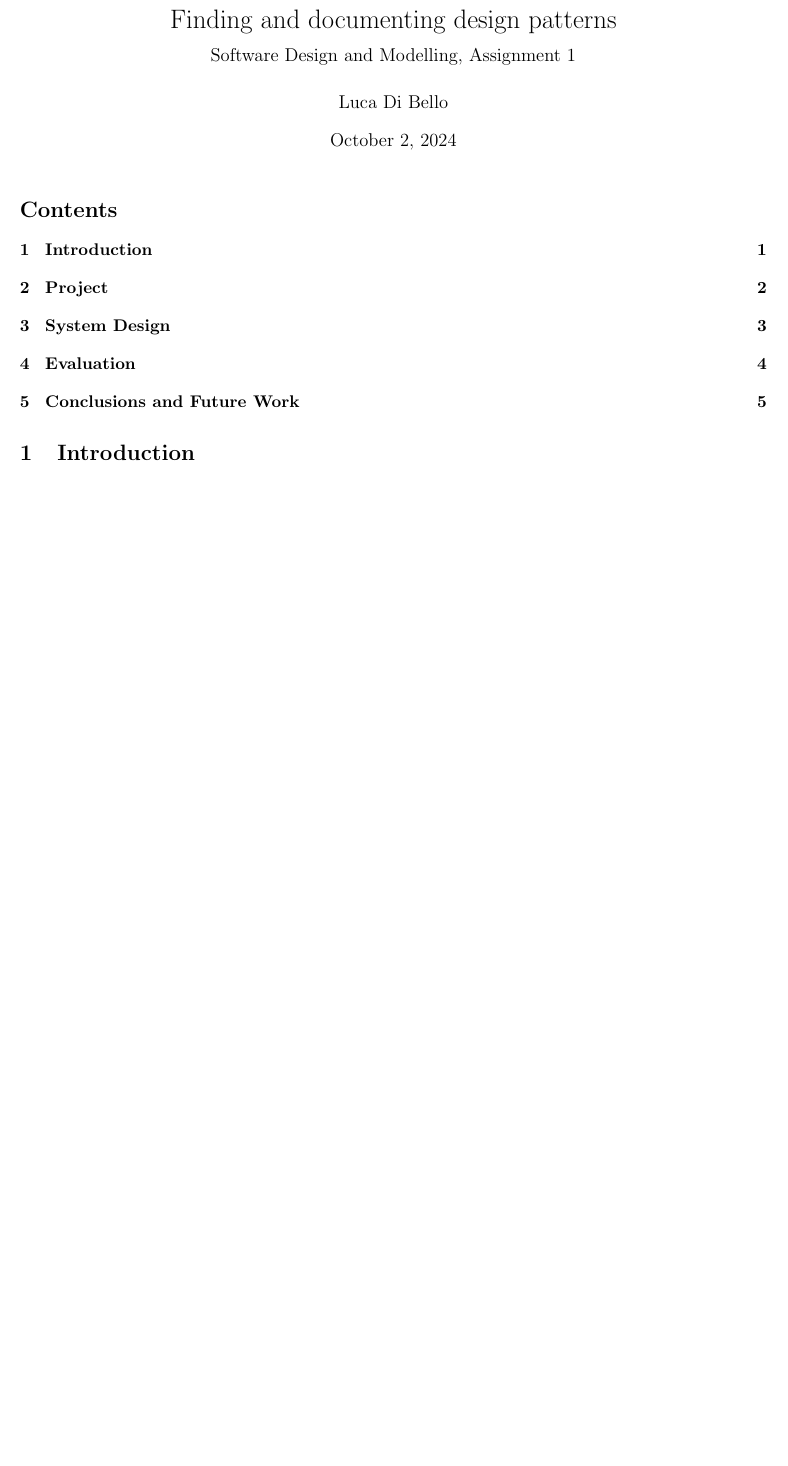
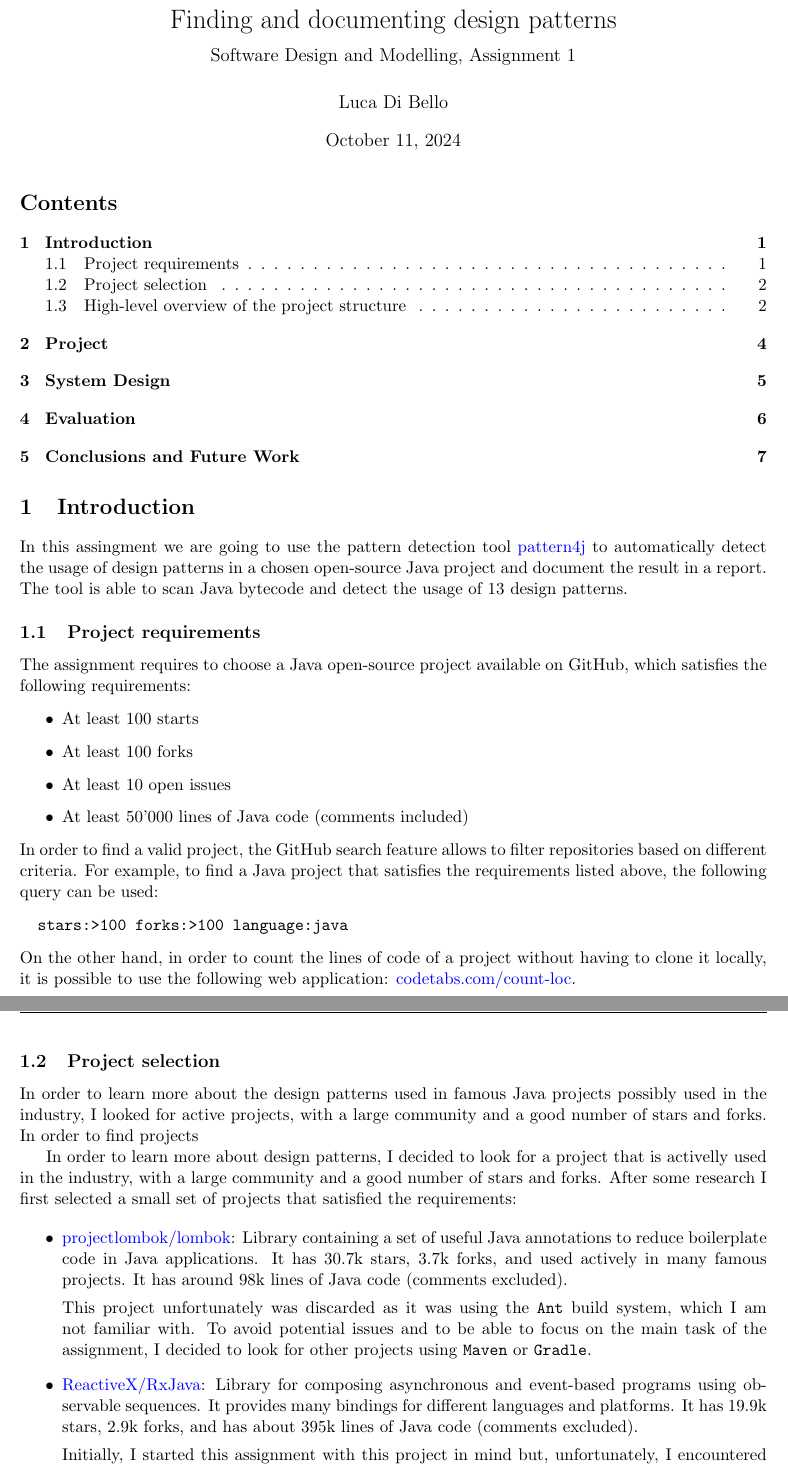
Before and after one commit to lucadibello/design-pattern-analysis, a LaTeX problem sheet (report/assignment_1_report.tex): part of page 1 of 5 before the commit and two parts of pages 1 and 2 of 7 after it, the two joined at a grey line, cut so that both start at the same text, the shorter picture padded with empty space. The pictures show the PDF file report/assignment_1_report.pdf that the author committed with the source.

Commit message:
Added introduction

```diff
--- a/report/assignment_1_report.tex
+++ b/report/assignment_1_report.tex
@@ -12 +15,35 @@
 \section{Introduction}
+
+In this assingment we are going to use the pattern detection tool \href{https://users.encs.concordia.ca/~nikolaos/pattern\_detection.html}{pattern4j} to automatically detect the usage of design patterns in a chosen open-source Java project and document the result in a report. The tool is able to scan Java bytecode and detect the usage of 13 design patterns.
+
+\subsection{Project requirements}
+
+The assignment requires to choose a Java open-source project available on GitHub, which satisfies the following requirements:
+
+\begin{itemize}
+	\item At least 100 starts
+	\item At least 100 forks
+	\item At least 10 open issues
+	\item At least 50'000 lines of Java code (comments included)
+\end{itemize}
+
+\noindent In order to find a valid project, the GitHub search feature allows to filter repositories based on different criteria. For example, to find a Java project that satisfies the requirements listed above, the following query can be used:
+
+\begin{verbatim}
+  stars:>100 forks:>100 language:java
+\end{verbatim}
+
+\noindent On the other hand, in order to count the lines of code of a project without having to clone it locally, it is possible to use the following web application: \href{https://codetabs.com/count-loc/count-loc-online.html}{codetabs.com/count-loc}.
+
+\subsection{Project selection}
+
+In order to learn more about the design patterns used in famous Java projects possibly used in the industry, I looked for active projects, with a large community and a good number of stars and forks. In order to find projects
+
+In order to learn more about design patterns, I decided to look for a project that is activelly used in the industry, with a large community and a good number of stars and forks. After some research I first selected a small set of projects that satisfied the requirements:
+
+\begin{itemize}
+	\item \href{https://github.com/projectlombok/lombok}{projectlombok/lombok}: Library containing a set of useful Java annotations to reduce boilerplate code in Java applications. It has 30.7k stars, 3.7k forks, and used actively in many famous projects. It has around 98k lines of Java code (comments excluded).
+
+	      This project unfortunately was discarded as it was using the \texttt{Ant} build system, which I am not familiar with. To avoid potential issues and to be able to focus on the main task of the assignment, I decided to look for other projects using \texttt{Maven} or \texttt{Gradle}.
+
+	\item \href{https://github.com/ReactiveX/RxJava}{ReactiveX/RxJava}: Library for composing asynchronous and event-based programs using observable sequences. It provides many bindings for different languages and platforms. It has 19.9k stars, 2.9k forks, and has about 395k lines of Java code (comments excluded).
@@ -12,0 +59,15 @@
+        \end{lstlisting}
+
+	\item \href{}{benmanes/caffeine}: A high-performance caching library for Java used in many famous projects such as \textit{Apache Kafka}, \textit{Cassandra}, \textit{Neo4J} and many others. It has 15.8k starts, 1.6k forks and has about 100k lines of Java code.
+
+	      This project completely aligns with the project requirements and my personal objectives for this assignment. For these reasons, I decided to use this project for the assignment. Additionally, the project uses the \texttt{Gradle} build system, which I am more familiar with.
+
+\end{itemize}
+
+\subsection{High-level overview of the project structure}
+
+\textcolor{red}{\textbf{TODO:}} Provide a high-level overview of the project structure, what are the main packages and explain that many lines of code are related to the tests and for this reason I will also consider the test code in the design pattern analysis.
+
+This project, apart from offering an high-performance caching library, offers also a set of utilities and tools that can be used in different contexts. The main packages of the project are:
+
+\begin{itemize}
```
Also changed, not shown: report/template.sty (added, +15 -0 lines), report/assignment_1_report.pdf, report/assignment_1_report.tex (19 more changed lines), 1 other file.
